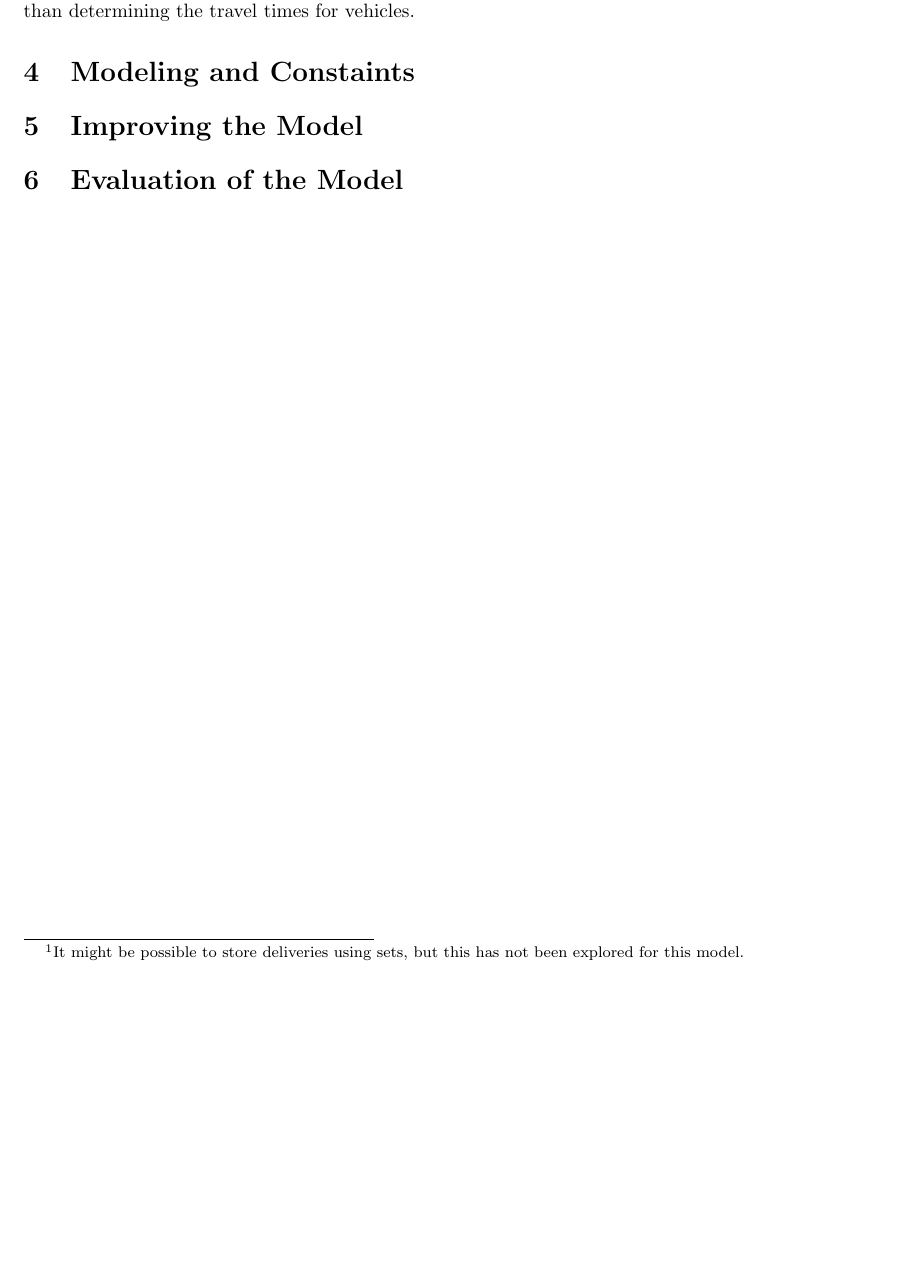
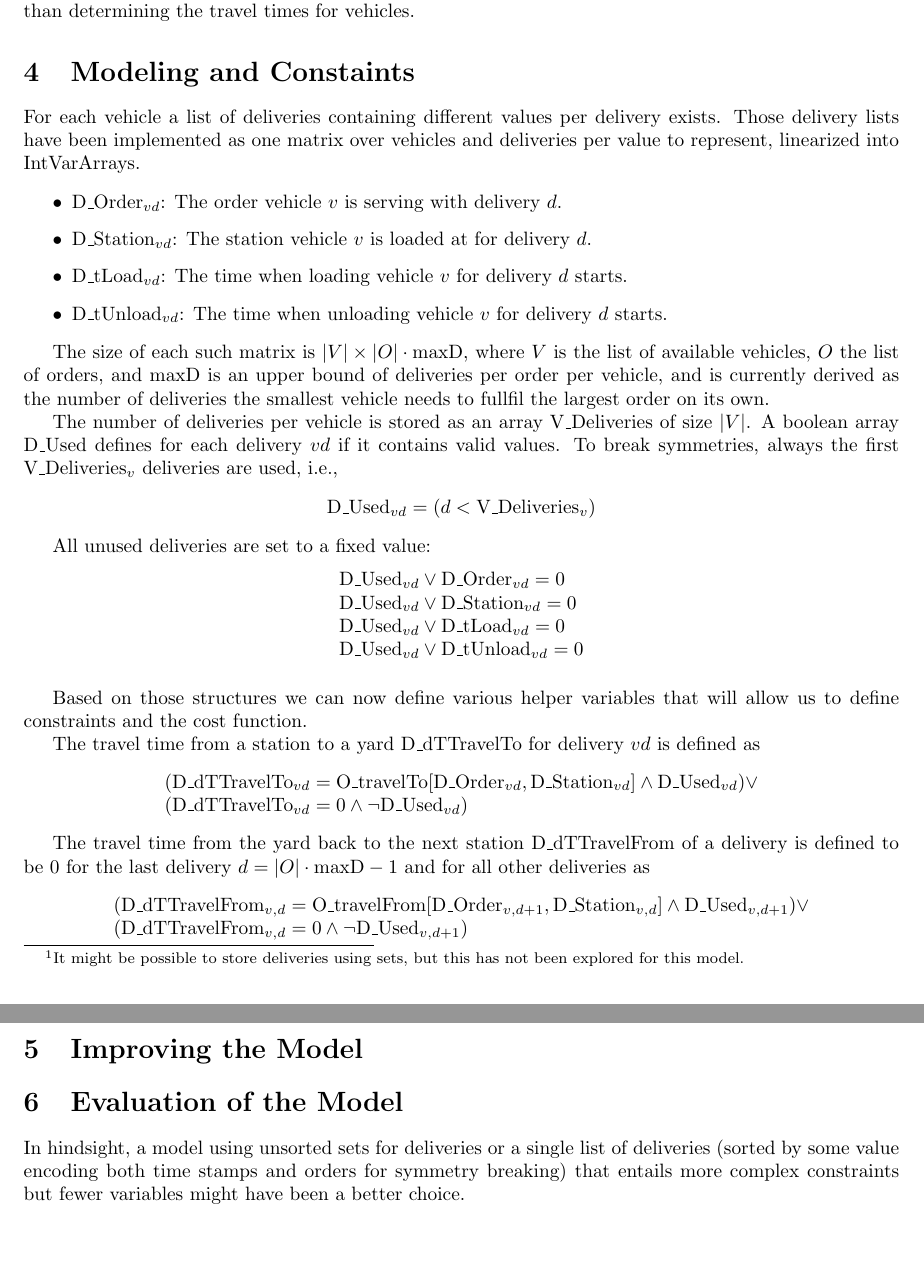
Before and after one commit to stefanhepp/mscop-rmc, a LaTeX document (doc/ex.tex): part of page 2 of 2 before the commit and two parts of pages 2 and 3 of 3 after it, the two joined at a grey line, cut so that both start at the same text, the shorter picture padded with empty space. Compiled offline with pdfLaTeX.

Commit message:
More on the modeling

```diff
--- a/doc/ex.tex
+++ b/doc/ex.tex
@@ -159,6 +159,72 @@ to determine, but it was assumed that this is slightly less of an issue than det
 
 \section{Modeling and Constaints}
 
+For each vehicle a list of deliveries containing different values per delivery exists. Those delivery lists have been implemented
+as one matrix over vehicles and deliveries per value to represent, linearized into IntVarArrays.
+
+\newcommand{\DOrder}{\text{D\_Order}}
+\newcommand{\DStation}{\text{D\_Station}}
+\newcommand{\DtLoad}{\text{D\_tLoad}}
+\newcommand{\DtUnload}{\text{D\_tUnload}}
+\newcommand{\maxD}{\text{maxD}}
+\newcommand{\VDeliveries}{\text{V\_Deliveries}}
+\newcommand{\ODeliveries}{\text{O\_Deliveries}}
+\newcommand{\DUsed}{\text{D\_Used}}
+\newcommand{\DdTtravelTo}{\text{D\_dTTravelTo}}
+\newcommand{\DdTtravelFrom}{\text{D\_dTTravelFrom}}
+
+\begin{itemize}
+\item $\DOrder_{vd}$: The order vehicle $v$ is serving with delivery $d$.
+\item $\DStation_{vd}$: The station vehicle $v$ is loaded at for delivery $d$.
+\item $\DtLoad_{vd}$: The time when loading vehicle $v$ for delivery $d$ starts.
+\item $\DtUnload_{vd}$: The time when unloading vehicle $v$ for delivery $d$ starts.
+\end{itemize}
+
+The size of each such matrix is $|V| \times |O| \cdot \maxD$, where $V$ is the list of available vehicles, $O$ the list of
+orders, and $\maxD$ is an upper bound of deliveries per order per vehicle, and is currently derived as the number of
+deliveries the smallest vehicle needs to fullfil the largest order on its own.
+
+The number of deliveries per vehicle is stored as an array $\VDeliveries$ of size $|V|$. A boolean array $\DUsed$
+defines for each delivery $vd$ if it contains valid values. To break symmetries, always the first $\VDeliveries_v$
+deliveries are used, i.e.,
+\[
+  \DUsed_{vd} = (d < \VDeliveries_v)
+\]
+
+All unused deliveries are set to a fixed value:
+\[
+\begin{array}[b]{l}
+  \DUsed_{vd} \vee \DOrder_{vd} = 0  \\
+  \DUsed_{vd} \vee \DStation_{vd} = 0 \\
+  \DUsed_{vd} \vee \DtLoad_{vd} = 0 \\
+  \DUsed_{vd} \vee \DtUnload_{vd} = 0
+\end{array}
+\]
+
+\medskip
+
+Based on those structures we can now define various helper variables that will allow us to define constraints and the
+cost function.
+
+The travel time from a station to a yard $\DdTtravelTo$ for delivery $vd$ is defined as
+\[
+\begin{array}[b]{l}
+(\DdTtravelTo_{vd} = \OtravelTo[\DOrder_{vd}, \DStation_{vd}] \wedge \DUsed_{vd}) \vee \\
+(\DdTtravelTo_{vd} = 0 \wedge \neg \DUsed_{vd})
+\end{array}
+\]
+
+The travel time from the yard back to the next station $\DdTtravelFrom$ of a delivery is defined to be 0 for the last
+delivery $d = |O| \cdot \maxD - 1$ and for all other deliveries as
+\[
+\begin{array}[b]{l}
+(\DdTtravelFrom_{v,d} = \OtravelFrom[\DOrder_{v,d+1}, \DStation_{v,d}] \wedge \DUsed_{v,d+1}) \vee \\
+(\DdTtravelFrom_{v,d} = 0 \wedge \neg \DUsed_{v,d+1})
+\end{array}
+\]
+
+
+
 
 
 
@@ -170,6 +236,9 @@ to determine, but it was assumed that this is slightly less of an issue than det
 \section{Evaluation of the Model}
 
 
+In hindsight, a model using unsorted sets for deliveries or a single list of deliveries (sorted by some value encoding
+both time stamps and orders for symmetry breaking) that entails more complex constraints but fewer variables might have
+been a better choice.
 
 
 %%%%%%%%%%%%%%%%%%%%%%%%%%%%%%%%%%%%%%%%%%%%%%%%%%%%%%%%%%%%%%%%%%%%%%%%%%%%%%%
```
Also changed, not shown: 1 other file.
